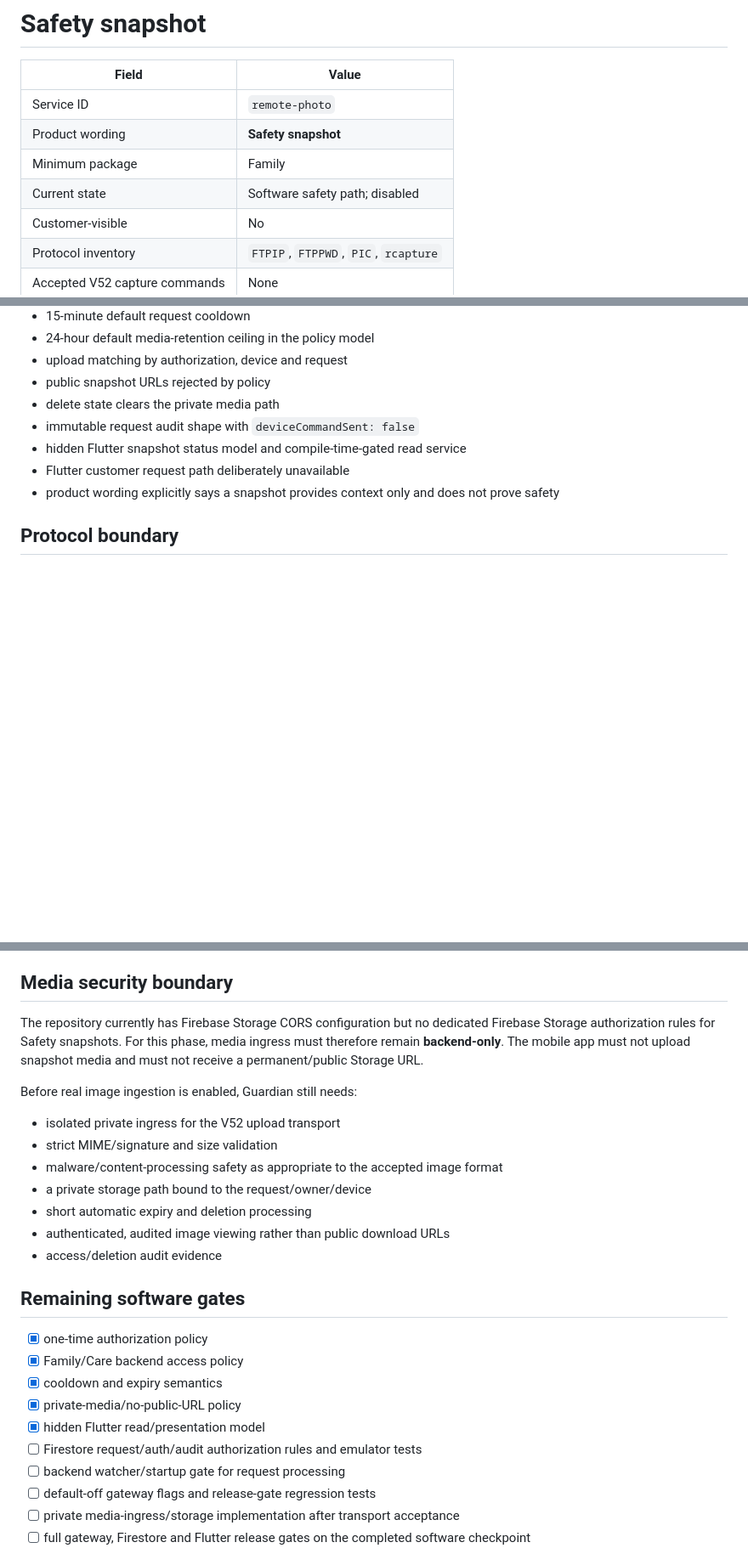
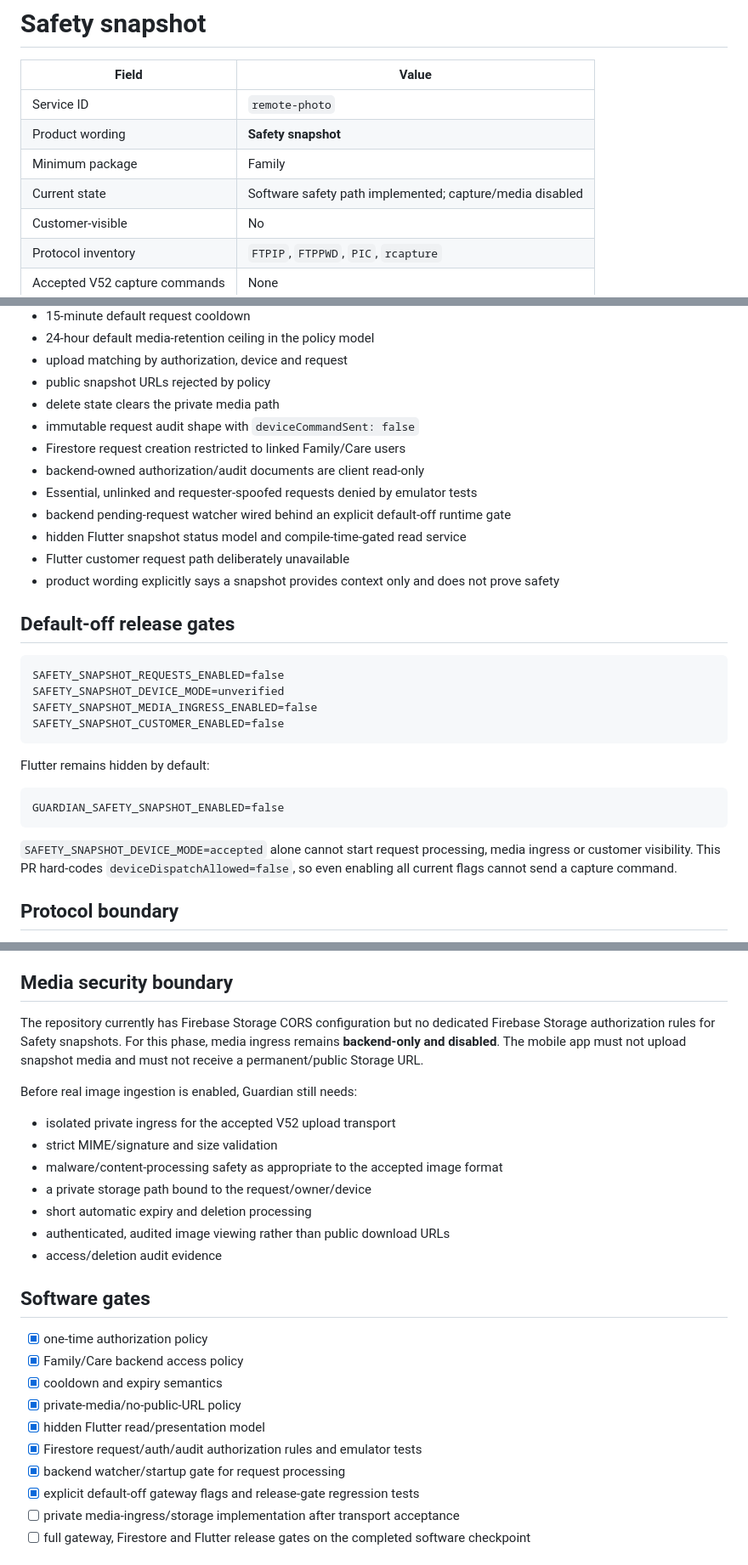
Before and after one commit to vikrav14/guardian, a Markdown page: docs/services/remote-photo.md, 3 parts joined by grey strips. Shown at 85% size. GitHub-like rendering; blank space fills up the shorter version.

Commit message:
docs(photo): complete disabled Safety snapshot software handoff

````diff
--- a/docs/services/remote-photo.md
+++ b/docs/services/remote-photo.md
@@ -5,7 +5,7 @@
 | Service ID | `remote-photo` |
 | Product wording | **Safety snapshot** |
 | Minimum package | Family |
-| Current state | Software safety path; disabled |
+| Current state | Software safety path implemented; capture/media disabled |
 | Customer-visible | No |
 | Protocol inventory | `FTPIP`, `FTPPWD`, `PIC`, `rcapture` |
 | Accepted V52 capture commands | None |
@@ -36,9 +36,30 @@ Safety snapshot is designed as a **single, consent-bound contextual image** for
 - public snapshot URLs rejected by policy
 - delete state clears the private media path
 - immutable request audit shape with `deviceCommandSent: false`
+- Firestore request creation restricted to linked Family/Care users
+- backend-owned authorization/audit documents are client read-only
+- Essential, unlinked and requester-spoofed requests denied by emulator tests
+- backend pending-request watcher wired behind an explicit default-off runtime gate
 - hidden Flutter snapshot status model and compile-time-gated read service
 - Flutter customer request path deliberately unavailable
 - product wording explicitly says a snapshot provides context only and does not prove safety
+
+## Default-off release gates
+
+```dotenv
+SAFETY_SNAPSHOT_REQUESTS_ENABLED=false
+SAFETY_SNAPSHOT_DEVICE_MODE=unverified
+SAFETY_SNAPSHOT_MEDIA_INGRESS_ENABLED=false
+SAFETY_SNAPSHOT_CUSTOMER_ENABLED=false
+```
+
+Flutter remains hidden by default:
+
+```text
+GUARDIAN_SAFETY_SNAPSHOT_ENABLED=false
+```
+
+`SAFETY_SNAPSHOT_DEVICE_MODE=accepted` alone cannot start request processing, media ingress or customer visibility. This PR hard-codes `deviceDispatchAllowed=false`, so even enabling all current flags cannot send a capture command.
 
 ## Protocol boundary
 
@@ -59,11 +80,11 @@ Exact physical acceptance must establish:
 
 ## Media security boundary
 
-The repository currently has Firebase Storage CORS configuration but no dedicated Firebase Storage authorization rules for Safety snapshots. For this phase, media ingress must therefore remain **backend-only**. The mobile app must not upload snapshot media and must not receive a permanent/public Storage URL.
+The repository currently has Firebase Storage CORS configuration but no dedicated Firebase Storage authorization rules for Safety snapshots. For this phase, media ingress remains **backend-only and disabled**. The mobile app must not upload snapshot media and must not receive a permanent/public Storage URL.
 
 Before real image ingestion is enabled, Guardian still needs:
 
-- isolated private ingress for the V52 upload transport
+- isolated private ingress for the accepted V52 upload transport
 - strict MIME/signature and size validation
 - malware/content-processing safety as appropriate to the accepted image format
 - a private storage path bound to the request/owner/device
@@ -71,16 +92,16 @@ Before real image ingestion is enabled, Guardian still needs:
 - authenticated, audited image viewing rather than public download URLs
 - access/deletion audit evidence
 
-## Remaining software gates
+## Software gates
 
 - [x] one-time authorization policy
 - [x] Family/Care backend access policy
 - [x] cooldown and expiry semantics
 - [x] private-media/no-public-URL policy
 - [x] hidden Flutter read/presentation model
-- [ ] Firestore request/auth/audit authorization rules and emulator tests
-- [ ] backend watcher/startup gate for request processing
-- [ ] default-off gateway flags and release-gate regression tests
+- [x] Firestore request/auth/audit authorization rules and emulator tests
+- [x] backend watcher/startup gate for request processing
+- [x] explicit default-off gateway flags and release-gate regression tests
 - [ ] private media-ingress/storage implementation after transport acceptance
 - [ ] full gateway, Firestore and Flutter release gates on the completed software checkpoint
 
````
